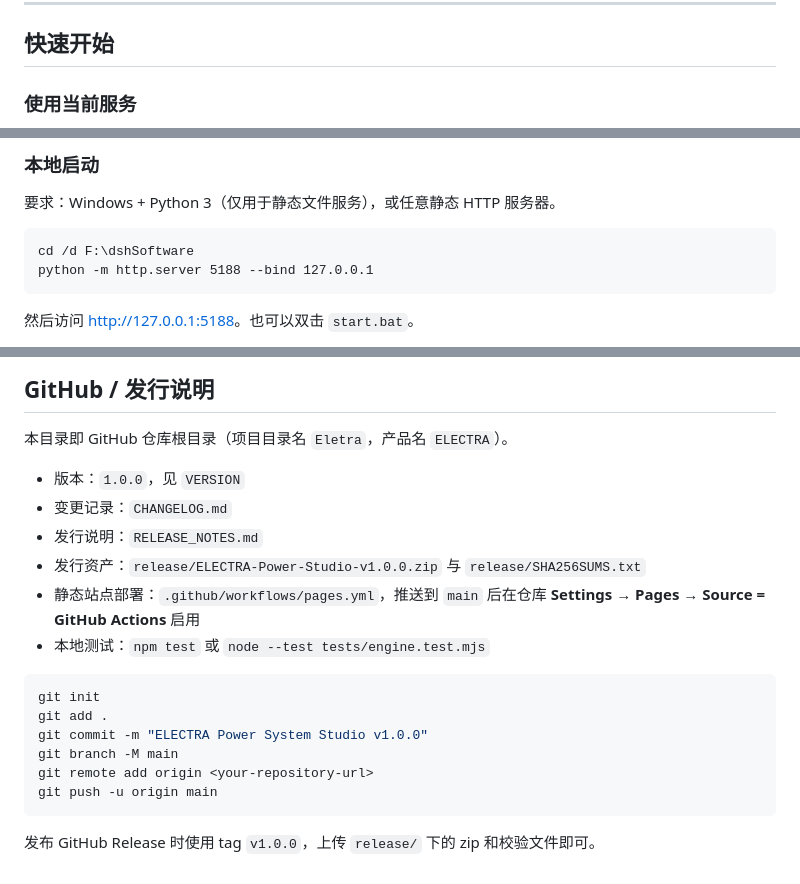
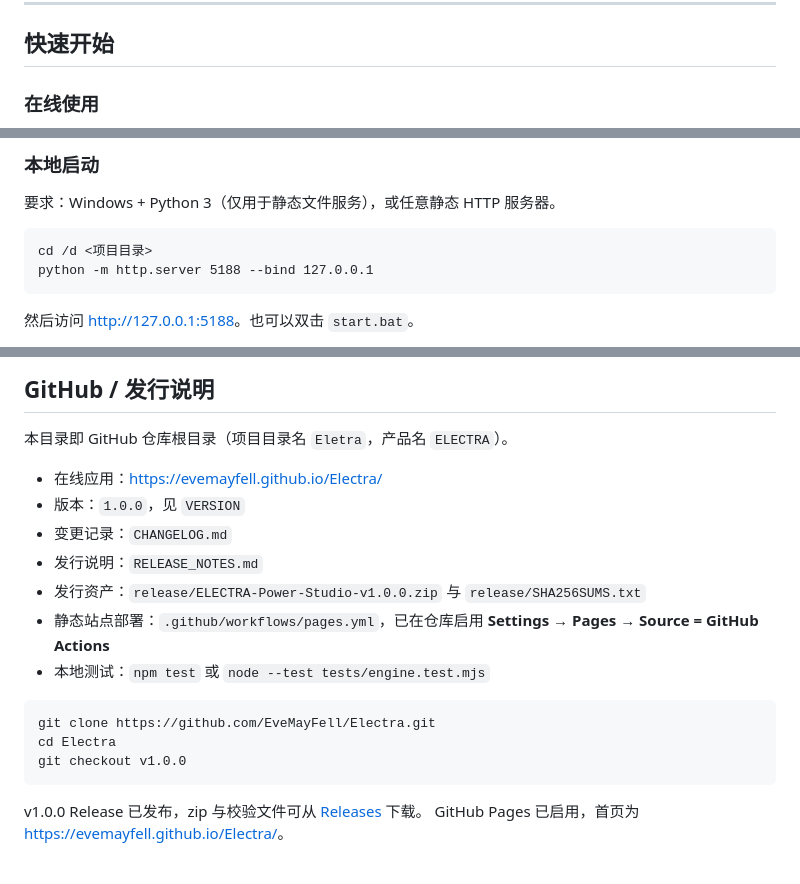
Before and after one commit to EveMayFell/Electra, a Markdown page: README.md, 3 parts joined by grey strips. GitHub-like rendering.

Commit message:
docs: point quick start to GitHub Pages and clone workflow

````diff
--- a/README.md
+++ b/README.md
@@ -35,5 +35,5 @@
 
 ## 快速开始
 
-### 使用当前服务
+### 在线使用
 
@@ -44,7 +44,7 @@
 要求：Windows + Python 3（仅用于静态文件服务），或任意静态 HTTP 服务器。
 
 ```bat
-cd /d F:\dshSoftware
+cd /d <项目目录>
 python -m http.server 5188 --bind 127.0.0.1
 ```
 
@@ -525,21 +525,20 @@ node --test tests/engine.test.mjs
 
 本目录即 GitHub 仓库根目录（项目目录名 `Eletra`，产品名 `ELECTRA`）。
 
+- 在线应用：<https://evemayfell.github.io/Electra/>
 - 版本：`1.0.0`，见 `VERSION`
 - 变更记录：`CHANGELOG.md`
 - 发行说明：`RELEASE_NOTES.md`
 - 发行资产：`release/ELECTRA-Power-Studio-v1.0.0.zip` 与 `release/SHA256SUMS.txt`
-- 静态站点部署：`.github/workflows/pages.yml`，推送到 `main` 后在仓库
-  **Settings → Pages → Source = GitHub Actions** 启用
+- 静态站点部署：`.github/workflows/pages.yml`，已在仓库启用 **Settings → Pages → Source = GitHub Actions**
 - 本地测试：`npm test` 或 `node --test tests/engine.test.mjs`
 
 ```bash
-git init
-git add .
-git commit -m "ELECTRA Power System Studio v1.0.0"
-git branch -M main
-git remote add origin <your-repository-url>
-git push -u origin main
+git clone https://github.com/EveMayFell/Electra.git
+cd Electra
+git checkout v1.0.0
 ```
 
-发布 GitHub Release 时使用 tag `v1.0.0`，上传 `release/` 下的 zip 和校验文件即可。
+v1.0.0 Release 已发布，zip 与校验文件可从
+[Releases](https://github.com/EveMayFell/Electra/releases/tag/v1.0.0) 下载。
+GitHub Pages 已启用，首页为 <https://evemayfell.github.io/Electra/>。
````
Also changed, not shown: other parts of README.md (+2 -2 lines).
